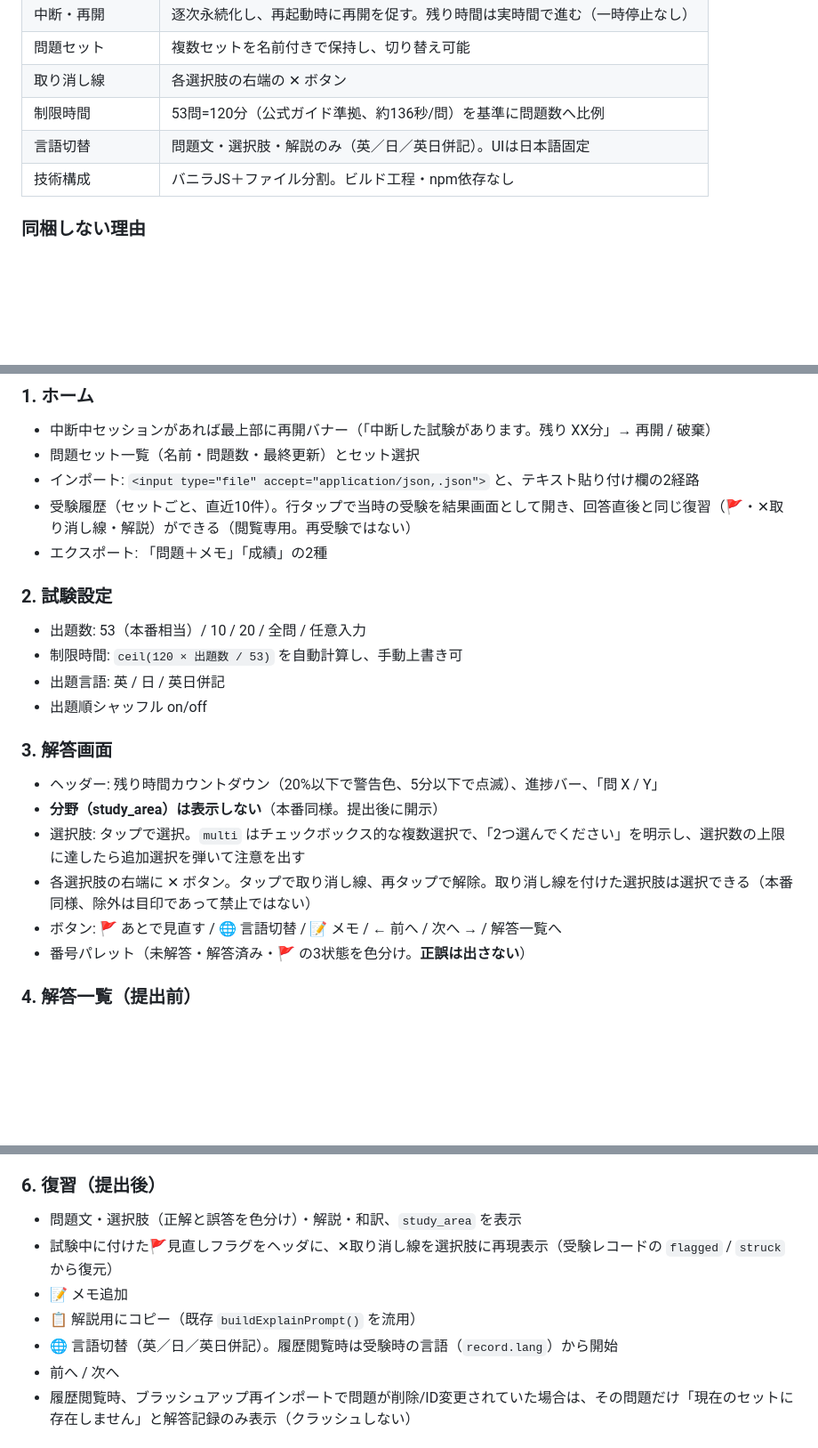
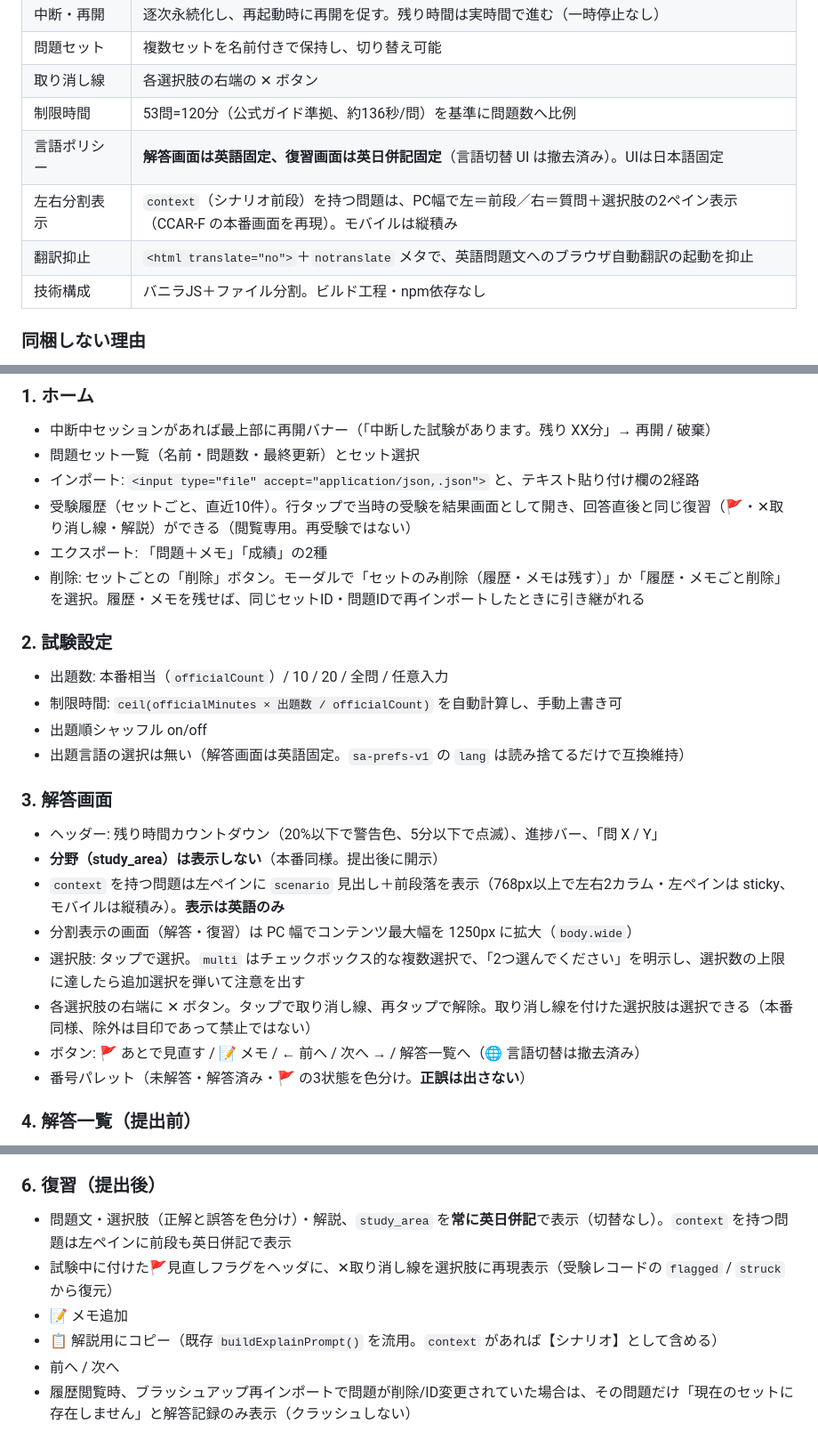
Before and after one commit to hirotako-cm/exam-simulator-pwa, a Markdown page: SPEC.md, 3 parts joined by grey strips. Shown at 89% size. Rendered like a GitHub page; blank space fills up the shorter version.

```diff
--- a/SPEC.md
+++ b/SPEC.md
@@ -19,7 +19,9 @@
 | 問題セット | 複数セットを名前付きで保持し、切り替え可能 |
 | 取り消し線 | 各選択肢の右端の ✕ ボタン |
 | 制限時間 | 53問=120分（公式ガイド準拠、約136秒/問）を基準に問題数へ比例 |
-| 言語切替 | 問題文・選択肢・解説のみ（英／日／英日併記）。UIは日本語固定 |
+| 言語ポリシー | **解答画面は英語固定、復習画面は英日併記固定**（言語切替 UI は撤去済み）。UIは日本語固定 |
+| 左右分割表示 | `context`（シナリオ前段）を持つ問題は、PC幅で左＝前段／右＝質問＋選択肢の2ペイン表示（CCAR-F の本番画面を再現）。モバイルは縦積み |
+| 翻訳抑止 | `<html translate="no">`＋`notranslate` メタで、英語問題文へのブラウザ自動翻訳の起動を抑止 |
 | 技術構成 | バニラJS＋ファイル分割。ビルド工程・npm依存なし |
 
 ### 同梱しない理由
@@ -115,21 +120,24 @@ study-app/
 - インポート: `<input type="file" accept="application/json,.json">` と、テキスト貼り付け欄の2経路
 - 受験履歴（セットごと、直近10件）。行タップで当時の受験を結果画面として開き、回答直後と同じ復習（🚩・✕取り消し線・解説）ができる（閲覧専用。再受験ではない）
 - エクスポート: 「問題＋メモ」「成績」の2種
+- 削除: セットごとの「削除」ボタン。モーダルで「セットのみ削除（履歴・メモは残す）」か「履歴・メモごと削除」を選択。履歴・メモを残せば、同じセットID・問題IDで再インポートしたときに引き継がれる
 
 ### 2. 試験設定
 
-- 出題数: 53（本番相当）/ 10 / 20 / 全問 / 任意入力
-- 制限時間: `ceil(120 × 出題数 / 53)` を自動計算し、手動上書き可
-- 出題言語: 英 / 日 / 英日併記
+- 出題数: 本番相当（`officialCount`）/ 10 / 20 / 全問 / 任意入力
+- 制限時間: `ceil(officialMinutes × 出題数 / officialCount)` を自動計算し、手動上書き可
 - 出題順シャッフル on/off
+- 出題言語の選択は無い（解答画面は英語固定。`sa-prefs-v1` の `lang` は読み捨てるだけで互換維持）
 
 ### 3. 解答画面
 
 - ヘッダー: 残り時間カウントダウン（20%以下で警告色、5分以下で点滅）、進捗バー、「問 X / Y」
 - **分野（study_area）は表示しない**（本番同様。提出後に開示）
+- `context` を持つ問題は左ペインに `scenario` 見出し＋前段落を表示（768px以上で左右2カラム・左ペインは sticky、モバイルは縦積み）。**表示は英語のみ**
+- 分割表示の画面（解答・復習）は PC 幅でコンテンツ最大幅を 1250px に拡大（`body.wide`）
 - 選択肢: タップで選択。`multi` はチェックボックス的な複数選択で、「2つ選んでください」を明示し、選択数の上限に達したら追加選択を弾いて注意を出す
 - 各選択肢の右端に ✕ ボタン。タップで取り消し線、再タップで解除。取り消し線を付けた選択肢は選択できる（本番同様、除外は目印であって禁止ではない）
-- ボタン: 🚩 あとで見直す / 🌐 言語切替 / 📝 メモ / ← 前へ / 次へ → / 解答一覧へ
+- ボタン: 🚩 あとで見直す / 📝 メモ / ← 前へ / 次へ → / 解答一覧へ（🌐 言語切替は撤去済み）
 - 番号パレット（未解答・解答済み・🚩 の3状態を色分け。**正誤は出さない**）
 
 ### 4. 解答一覧（提出前）
@@ -151,11 +159,10 @@ study-app/
 
 ### 6. 復習（提出後）
 
-- 問題文・選択肢（正解と誤答を色分け）・解説・和訳、`study_area` を表示
+- 問題文・選択肢（正解と誤答を色分け）・解説、`study_area` を**常に英日併記**で表示（切替なし）。`context` を持つ問題は左ペインに前段も英日併記で表示
 - 試験中に付けた🚩見直しフラグをヘッダに、✕取り消し線を選択肢に再現表示（受験レコードの `flagged` / `struck` から復元）
 - 📝 メモ追加
-- 📋 解説用にコピー（既存 `buildExplainPrompt()` を流用）
-- 🌐 言語切替（英／日／英日併記）。履歴閲覧時は受験時の言語（`record.lang`）から開始
+- 📋 解説用にコピー（既存 `buildExplainPrompt()` を流用。`context` があれば【シナリオ】として含める）
 - 前へ / 次へ
 - 履歴閲覧時、ブラッシュアップ再インポートで問題が削除/ID変更されていた場合は、その問題だけ「現在のセットに存在しません」と解答記録のみ表示（クラッシュしない）
 
```
Also changed, not shown: other parts of SPEC.md (+5 -1 lines), CLAUDE.md (+2 -1 lines), README.md (+9 -7 lines).
